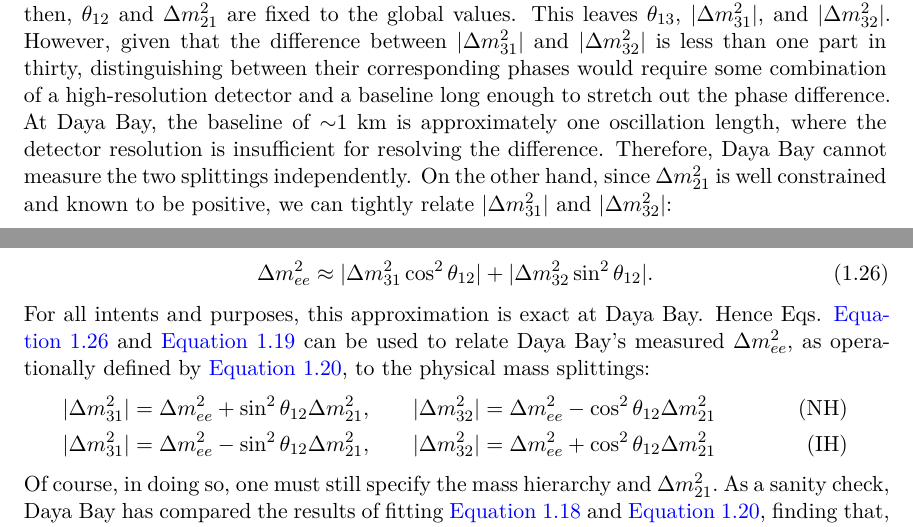
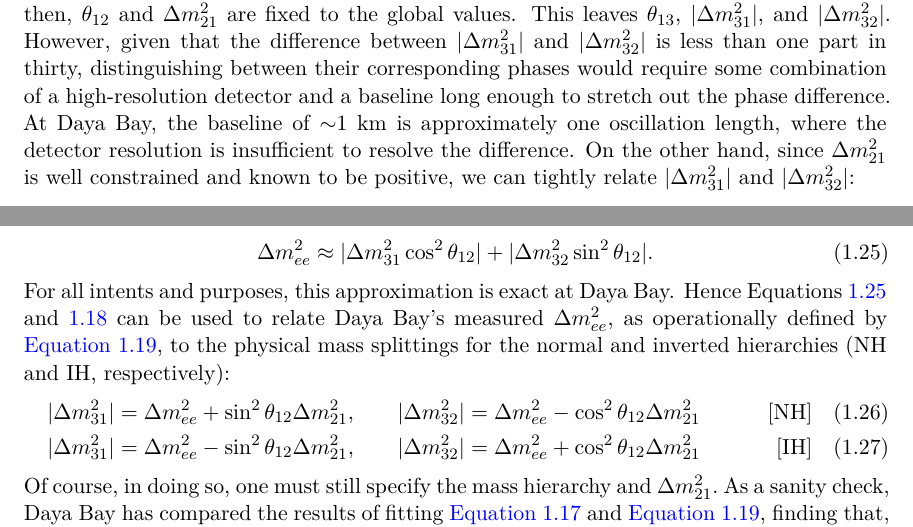
Before and after one commit to mjkramer/thesis, a LaTeX thesis (chapters/Introduction.tex): two parts of pages 7 and 8 of 9 before the commit and two parts of pages 7 and 8 of 8 after it, joined at a grey line, cut so that both start at the same text. Compiled offline with XeLaTeX.

Commit message:
Update Intro

```diff
--- a/chapters/Introduction.tex
+++ b/chapters/Introduction.tex
@@ -210,7 +209,7 @@ where we've introduced the notation
            L\,\mathrm{[m]}}{E\,\mathrm{[MeV]}}.
 \end{align*}
 
-Based on the value of $\Delta m^2_{21}$ given in \autoref{tab:pdgOscPars}, at the baselines of Daya Bay \(\sin^2 \Delta_{21}\) is so small that the experiment has no ability to constrain $\theta_{12}$ (nor \(\Delta m^2_{21}\) itself). In this analysis, then, $\theta_{12}$ and $\Delta m^2_{21}$ are fixed to the global values. This leaves $\theta_{13}$, \(\abs{\Delta m^2_{31}}\), and \(\abs{\Delta m^2_{32}}\). However, given that the difference between \(\abs{\Delta m^2_{31}}\) and \(|\Delta m^2_{32}|\) is less than one part in thirty, distinguishing between their corresponding phases would require some combination of a high-resolution detector and a baseline long enough to stretch out the phase difference. At Daya Bay, the baseline of $\sim$1~km is approximately one oscillation length, where the detector resolution is insufficient for resolving the difference. Therefore, Daya Bay cannot measure the two splittings independently. On the other hand, since \(\Delta m^2_{21}\) is well constrained and known to be positive, we can tightly relate \(\abs{\Delta m^2_{31}}\) and \(\abs{\Delta m^2_{32}}\):
+Based on the value of $\Delta m^2_{21}$ given in \autoref{tab:pdgOscPars}, at the baselines of Daya Bay \(\sin^2 \Delta_{21}\) is so small that the experiment has no ability to constrain $\theta_{12}$ (nor \(\Delta m^2_{21}\) itself). In this analysis, then, $\theta_{12}$ and $\Delta m^2_{21}$ are fixed to the global values. This leaves $\theta_{13}$, \(\abs{\Delta m^2_{31}}\), and \(\abs{\Delta m^2_{32}}\). However, given that the difference between \(\abs{\Delta m^2_{31}}\) and \(|\Delta m^2_{32}|\) is less than one part in thirty, distinguishing between their corresponding phases would require some combination of a high-resolution detector and a baseline long enough to stretch out the phase difference. At Daya Bay, the baseline of $\sim$1~km is approximately one oscillation length, where the detector resolution is insufficient to resolve the difference. On the other hand, since \(\Delta m^2_{21}\) is well constrained and known to be positive, we can tightly relate \(\abs{\Delta m^2_{31}}\) and \(\abs{\Delta m^2_{32}}\):
 \begin{equation}
   \label{eq:hierarchy}
   \abs{\Delta m^2_{31}} =
@@ -264,16 +263,16 @@ Although $\Delta m^2_\phi$ depends on $L/E$, for Daya Bay it is essentially cons
   \label{eq:dmPhysical}
   \Delta m^2_{ee} \approx \abs{\Delta m^2_{31}\cos^2\theta_{12}} + \abs{\Delta m^2_{32}\sin^2\theta_{12}}.
 \end{equation}
-For all intents and purposes, this approximation is exact at Daya Bay. Hence Eqs. \autoref{eq:dmPhysical} and \autoref{eq:hierarchy} can be used to relate Daya Bay's measured \(\Delta m^2_{ee}\), as operationally defined by \autoref{eq:survProbDybEE}, to the physical mass splittings:
-\begin{align*}
+For all intents and purposes, this approximation is exact at Daya Bay. Hence \Autoref{eq:dmPhysical,eq:hierarchy} can be used to relate Daya Bay's measured \(\Delta m^2_{ee}\), as operationally defined by \autoref{eq:survProbDybEE}, to the physical mass splittings for the normal and inverted hierarchies (NH and IH, respectively):
+\begin{align}
   \abs{\Delta m^2_{31}} = \Delta m^2_{ee} + \sin^2 \theta_{12} \Delta m^2_{21}, \qquad
   & \abs{\Delta m^2_{32}} = \Delta m^2_{ee} - \cos^2 \theta_{12} \Delta m^2_{21} \qquad
-  & \text{(NH)}\\
+  & \text{[NH]}\\
   %
   \abs{\Delta m^2_{31}} = \Delta m^2_{ee} - \sin^2 \theta_{12} \Delta m^2_{21}, \qquad
   & \abs{\Delta m^2_{32}} = \Delta m^2_{ee} + \cos^2 \theta_{12} \Delta m^2_{21} \qquad
-  & \text{(IH)}
-\end{align*}
+  & \text{[IH]}
+\end{align}
 Of course, in doing so, one must still specify the mass hierarchy and \(\Delta m^2_{21}.\) As a sanity check, Daya Bay has compared the results of fitting \autoref{eq:survProbDybFull} and \autoref{eq:survProbDybEE}, finding that, in the end, both techniques give the same values of \(\abs{\Delta m^2_{32}}\) and \(\abs{\Delta m^2_{31}}\). For the sake of simplicity, this analysis will use \autoref{eq:survProbDybEE} and fit \(\Delta m^2_{ee}\).
 
 \section{Further reading}
```
Also changed, not shown: chapters/Introduction.tex (19 more changed lines).
